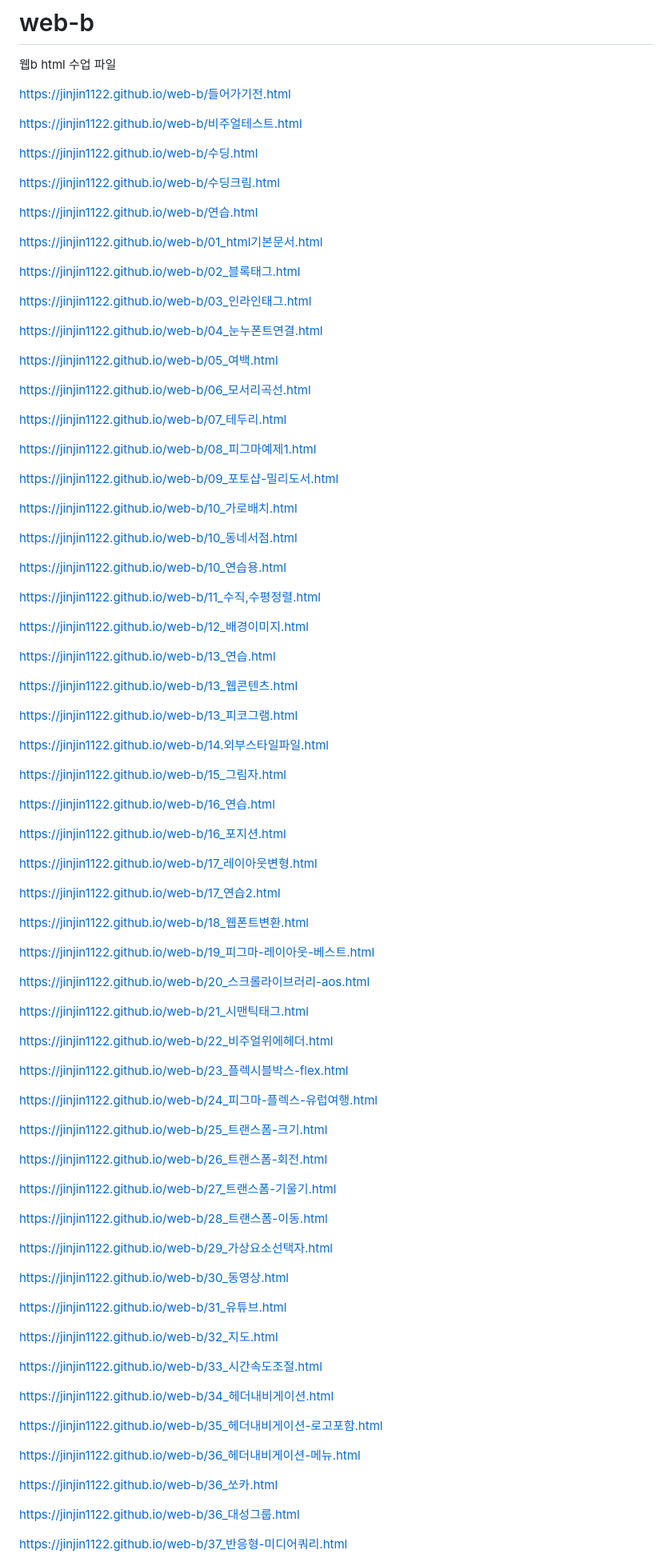
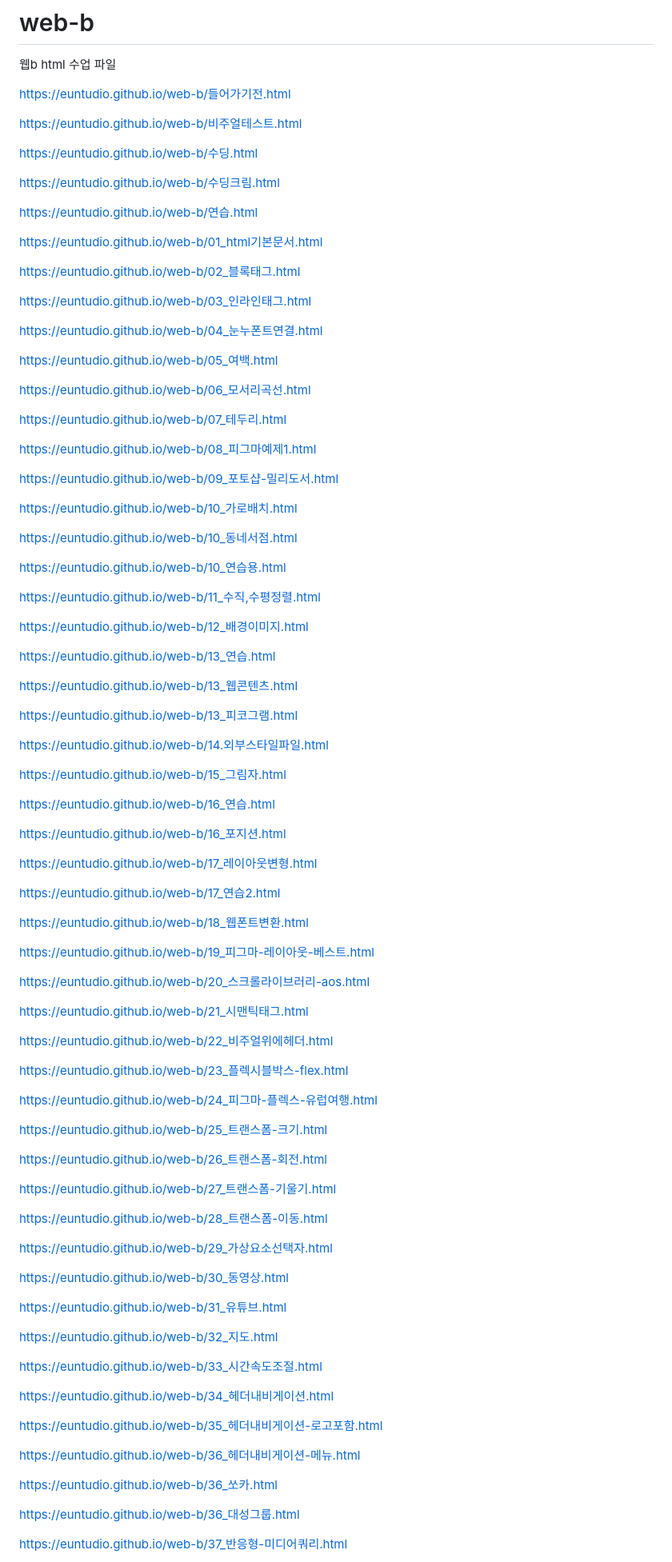
Before and after one commit to euntudio/web-b, a Markdown page: README.md, the part around the change printed below. Shown: that part at 80% size. Rendered like a GitHub page.

```diff
--- a/README.md
+++ b/README.md
@@ -1,153 +1,153 @@
 # web-b
 웹b html 수업 파일
 
-https://jinjin1122.github.io/web-b/들어가기전.html
+https://euntudio.github.io/web-b/들어가기전.html
 
 
-https://jinjin1122.github.io/web-b/비주얼테스트.html
+https://euntudio.github.io/web-b/비주얼테스트.html
 
 
-https://jinjin1122.github.io/web-b/수딩.html
+https://euntudio.github.io/web-b/수딩.html
 
 
-https://jinjin1122.github.io/web-b/수딩크림.html
+https://euntudio.github.io/web-b/수딩크림.html
 
 
-https://jinjin1122.github.io/web-b/연습.html
+https://euntudio.github.io/web-b/연습.html
 
 
-https://jinjin1122.github.io/web-b/01_html기본문서.html
+https://euntudio.github.io/web-b/01_html기본문서.html
 
 
-https://jinjin1122.github.io/web-b/02_블록태그.html
+https://euntudio.github.io/web-b/02_블록태그.html
 
 
-https://jinjin1122.github.io/web-b/03_인라인태그.html
+https://euntudio.github.io/web-b/03_인라인태그.html
 
 
-https://jinjin1122.github.io/web-b/04_눈누폰트연결.html
+https://euntudio.github.io/web-b/04_눈누폰트연결.html
 
 
-https://jinjin1122.github.io/web-b/05_여백.html
+https://euntudio.github.io/web-b/05_여백.html
 
 
-https://jinjin1122.github.io/web-b/06_모서리곡선.html
+https://euntudio.github.io/web-b/06_모서리곡선.html
 
 
-https://jinjin1122.github.io/web-b/07_테두리.html
+https://euntudio.github.io/web-b/07_테두리.html
 
 
-https://jinjin1122.github.io/web-b/08_피그마예제1.html
+https://euntudio.github.io/web-b/08_피그마예제1.html
 
 
-https://jinjin1122.github.io/web-b/09_포토샵-밀리도서.html
+https://euntudio.github.io/web-b/09_포토샵-밀리도서.html
 
 
-https://jinjin1122.github.io/web-b/10_가로배치.html
+https://euntudio.github.io/web-b/10_가로배치.html
 
 
-https://jinjin1122.github.io/web-b/10_동네서점.html
+https://euntudio.github.io/web-b/10_동네서점.html
 
 
-https://jinjin1122.github.io/web-b/10_연습용.html
+https://euntudio.github.io/web-b/10_연습용.html
 
 
-https://jinjin1122.github.io/web-b/11_수직,수평정렬.html
+https://euntudio.github.io/web-b/11_수직,수평정렬.html
 
 
-https://jinjin1122.github.io/web-b/12_배경이미지.html
+https://euntudio.github.io/web-b/12_배경이미지.html
 
 
-https://jinjin1122.github.io/web-b/13_연습.html
+https://euntudio.github.io/web-b/13_연습.html
 
 
-https://jinjin1122.github.io/web-b/13_웹콘텐츠.html
+https://euntudio.github.io/web-b/13_웹콘텐츠.html
 
 
-https://jinjin1122.github.io/web-b/13_피코그램.html
+https://euntudio.github.io/web-b/13_피코그램.html
 
 
-https://jinjin1122.github.io/web-b/14.외부스타일파일.html
+https://euntudio.github.io/web-b/14.외부스타일파일.html
 
 
-https://jinjin1122.github.io/web-b/15_그림자.html
+https://euntudio.github.io/web-b/15_그림자.html
 
 
-https://jinjin1122.github.io/web-b/16_연습.html
+https://euntudio.github.io/web-b/16_연습.html
 
 
-https://jinjin1122.github.io/web-b/16_포지션.html
+https://euntudio.github.io/web-b/16_포지션.html
 
 
-https://jinjin1122.github.io/web-b/17_레이아웃변형.html
+https://euntudio.github.io/web-b/17_레이아웃변형.html
 
 
-https://jinjin1122.github.io/web-b/17_연습2.html
+https://euntudio.github.io/web-b/17_연습2.html
 
 
-https://jinjin1122.github.io/web-b/18_웹폰트변환.html
+https://euntudio.github.io/web-b/18_웹폰트변환.html
 
 
-https://jinjin1122.github.io/web-b/19_피그마-레이아웃-베스트.html
+https://euntudio.github.io/web-b/19_피그마-레이아웃-베스트.html
 
 
-https://jinjin1122.github.io/web-b/20_스크롤라이브러리-aos.html
+https://euntudio.github.io/web-b/20_스크롤라이브러리-aos.html
 
 
-https://jinjin1122.github.io/web-b/21_시맨틱태그.html
+https://euntudio.github.io/web-b/21_시맨틱태그.html
 
 
-https://jinjin1122.github.io/web-b/22_비주얼위에헤더.html
+https://euntudio.github.io/web-b/22_비주얼위에헤더.html
 
 
-https://jinjin1122.github.io/web-b/23_플렉시블박스-flex.html
+https://euntudio.github.io/web-b/23_플렉시블박스-flex.html
 
 
-https://jinjin1122.github.io/web-b/24_피그마-플렉스-유럽여행.html
+https://euntudio.github.io/web-b/24_피그마-플렉스-유럽여행.html
 
 
-https://jinjin1122.github.io/web-b/25_트랜스폼-크기.html
+https://euntudio.github.io/web-b/25_트랜스폼-크기.html
 
 
-https://jinjin1122.github.io/web-b/26_트랜스폼-회전.html
+https://euntudio.github.io/web-b/26_트랜스폼-회전.html
 
 
-https://jinjin1122.github.io/web-b/27_트랜스폼-기울기.html
+https://euntudio.github.io/web-b/27_트랜스폼-기울기.html
 
 
-https://jinjin1122.github.io/web-b/28_트랜스폼-이동.html
+https://euntudio.github.io/web-b/28_트랜스폼-이동.html
 
 
-https://jinjin1122.github.io/web-b/29_가상요소선택자.html
+https://euntudio.github.io/web-b/29_가상요소선택자.html
 
 
-https://jinjin1122.github.io/web-b/30_동영상.html
+https://euntudio.github.io/web-b/30_동영상.html
 
 
-https://jinjin1122.github.io/web-b/31_유튜브.html
+https://euntudio.github.io/web-b/31_유튜브.html
 
 
-https://jinjin1122.github.io/web-b/32_지도.html
+https://euntudio.github.io/web-b/32_지도.html
 
 
-https://jinjin1122.github.io/web-b/33_시간속도조절.html
+https://euntudio.github.io/web-b/33_시간속도조절.html
 
 
-https://jinjin1122.github.io/web-b/34_헤더내비게이션.html
+https://euntudio.github.io/web-b/34_헤더내비게이션.html
 
 
-https://jinjin1122.github.io/web-b/35_헤더내비게이션-로고포함.html
+https://euntudio.github.io/web-b/35_헤더내비게이션-로고포함.html
 
 
-https://jinjin1122.github.io/web-b/36_헤더내비게이션-메뉴.html
+https://euntudio.github.io/web-b/36_헤더내비게이션-메뉴.html
 
 
-https://jinjin1122.github.io/web-b/36_쏘카.html
+https://euntudio.github.io/web-b/36_쏘카.html
 
 
-https://jinjin1122.github.io/web-b/36_대성그룹.html
+https://euntudio.github.io/web-b/36_대성그룹.html
 
 
-https://jinjin1122.github.io/web-b/37_반응형-미디어쿼리.html
+https://euntudio.github.io/web-b/37_반응형-미디어쿼리.html
 
 
```
Also changed, not shown: other parts of README.md (+1 -1 lines).
